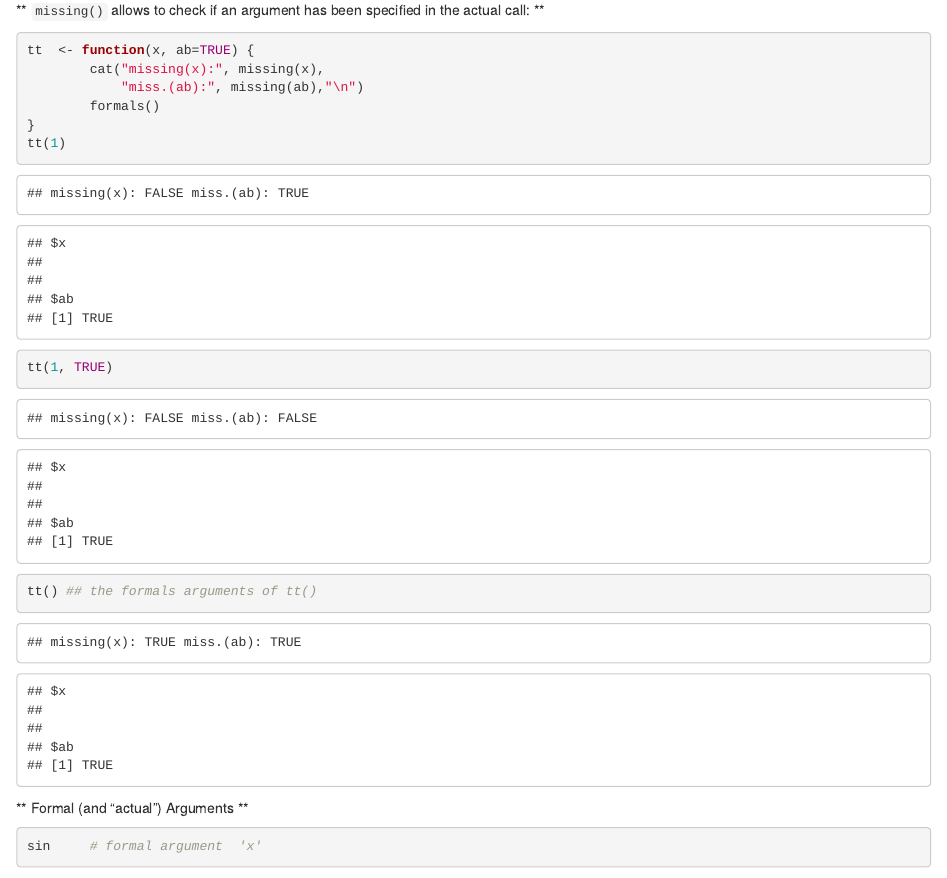
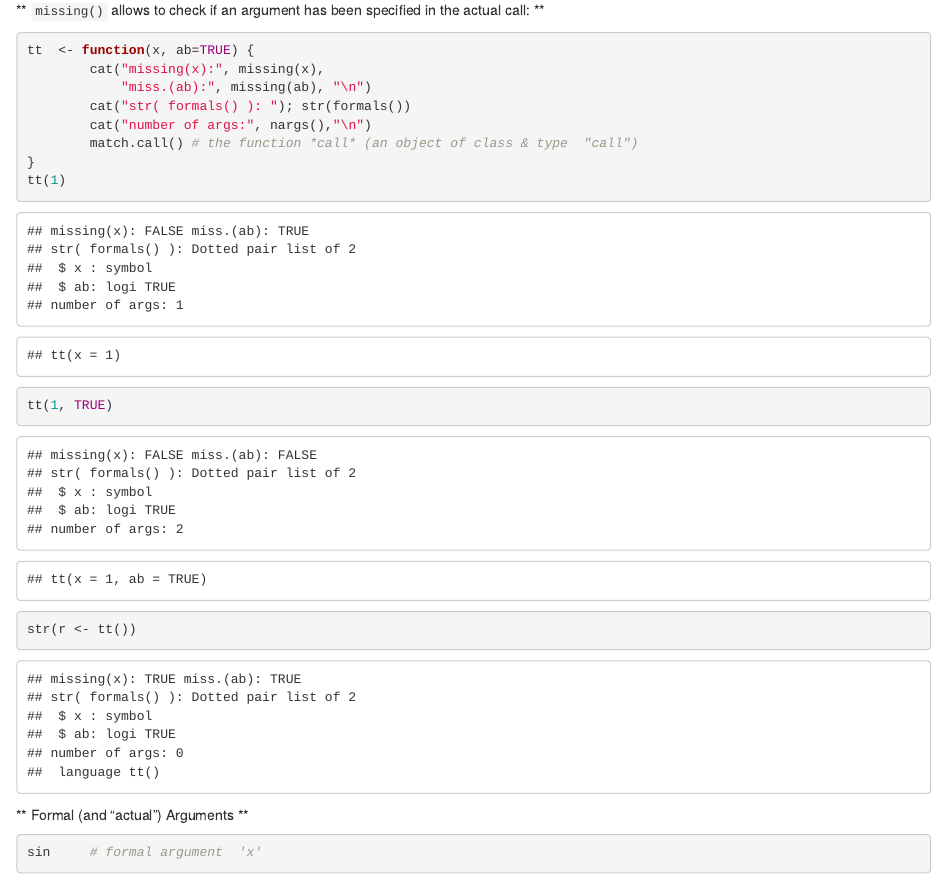
Before and after one commit to mmaechler/ProgRRR, an R Markdown document (ZHR/R/functions-2.Rmd): the page in a window 1100 px wide, from 3800 px down. Rendered offline with R 4.5, knitr and Pandoc, with nearby package versions.

Commit message:
add some pepper to  tt()   .. thanks to good questions of my students (!)

````diff
--- a/ZHR/R/functions-2.Rmd
+++ b/ZHR/R/functions-2.Rmd
@@ -88,12 +88,14 @@ class(deff)
 ```{r}
 tt  <- function(x, ab=TRUE) {
         cat("missing(x):", missing(x),
-            "miss.(ab):", missing(ab),"\n")
-        formals()
+            "miss.(ab):", missing(ab), "\n")
+        cat("str( formals() ): "); str(formals())
+        cat("number of args:", nargs(),"\n")
+        match.call() # the function *call* (an object of class & type  "call")
 }
 tt(1)
 tt(1, TRUE)
-tt() ## the formals arguments of tt()
+str(r <- tt())
 ```
 
 ** Formal (and "actual") Arguments **
````
